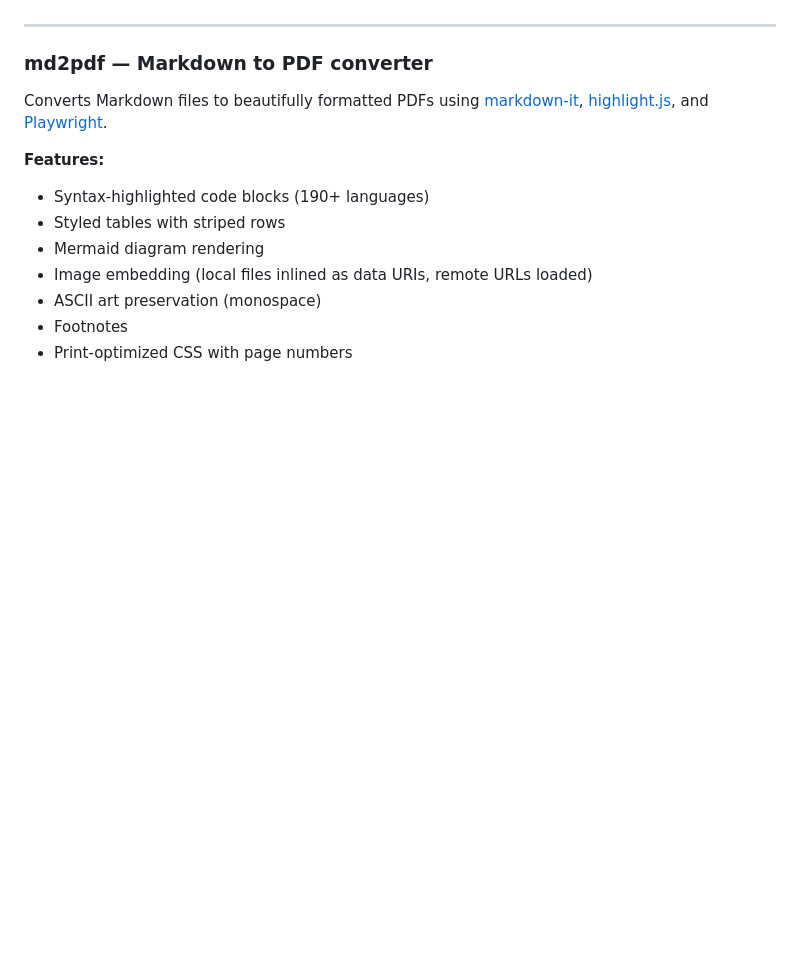
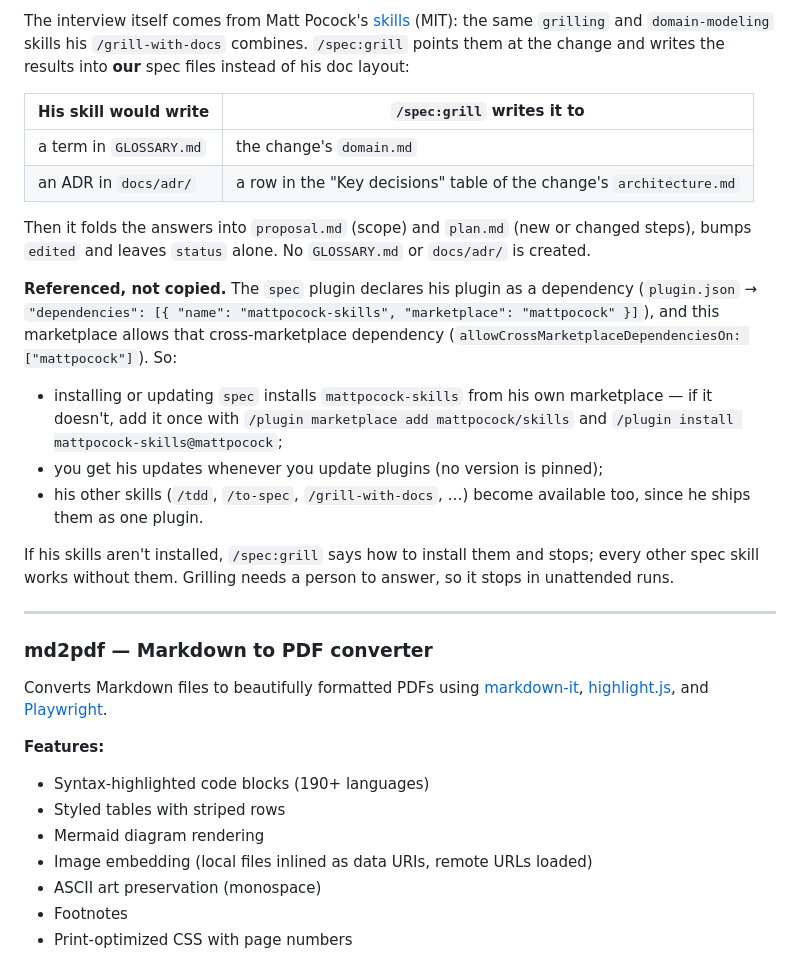
Before and after one commit to tillg/till-claude-code-marketplace, a Markdown page: README.md, the part around one of its changes. Rendered like a GitHub page; blank space fills up the shorter version.

Commit message:
README: explain /spec:grill and the mattpocock-skills dependency
What grilling does and where it sits in the flow, how its output is
redirected into domain.md / architecture.md instead of GLOSSARY.md and
ADRs, and why his skills are a declared dependency rather than a copy
(updates arrive with plugin updates; manual install fallback).

```diff
--- a/README.md
+++ b/README.md
@@ -125,3 +146,35 @@ alone).
+The interview itself comes from Matt Pocock's
+[skills](https://github.com/mattpocock/skills) (MIT): the same `grilling` and
+`domain-modeling` skills his `/grill-with-docs` combines. `/spec:grill` points
+them at the change and writes the results into **our** spec files instead of
+his doc layout:
+
+| His skill would write | `/spec:grill` writes it to |
+|---|---|
+| a term in `GLOSSARY.md` | the change's `domain.md` |
+| an ADR in `docs/adr/` | a row in the "Key decisions" table of the change's `architecture.md` |
+
+Then it folds the answers into `proposal.md` (scope) and `plan.md` (new or
+changed steps), bumps `edited` and leaves `status` alone. No `GLOSSARY.md` or
+`docs/adr/` is created.
+
+**Referenced, not copied.** The `spec` plugin declares his plugin as a
+dependency (`plugin.json` → `"dependencies": [{ "name": "mattpocock-skills",
+"marketplace": "mattpocock" }]`), and this marketplace allows that
+cross-marketplace dependency (`allowCrossMarketplaceDependenciesOn:
+["mattpocock"]`). So:
+
+- installing or updating `spec` installs `mattpocock-skills` from his own
+  marketplace — if it doesn't, add it once with
+  `/plugin marketplace add mattpocock/skills` and
+  `/plugin install mattpocock-skills@mattpocock`;
+- you get his updates whenever you update plugins (no version is pinned);
+- his other skills (`/tdd`, `/to-spec`, `/grill-with-docs`, …) become available
+  too, since he ships them as one plugin.
+
+If his skills aren't installed, `/spec:grill` says how to install them and
+stops; every other spec skill works without them. Grilling needs a person to
+answer, so it stops in unattended runs.
 
 ---
 
```
Also changed, not shown: other parts of README.md (+21 -0 lines).
